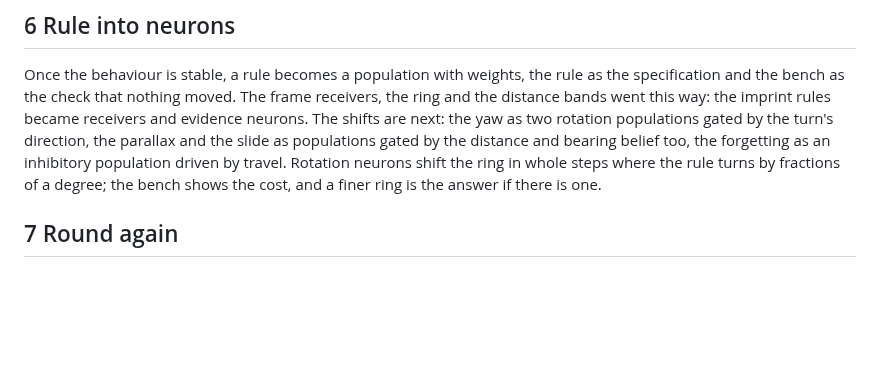
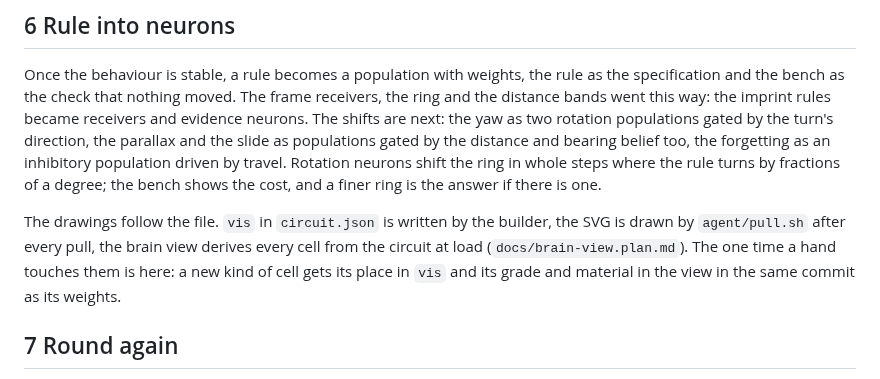
Before and after one commit to octets-eu/bolt, a Markdown page: docs/process.md, the part around the change. Drawn GitHub-style; blank space fills up the shorter version.

Commit message:
docs: process, the drawings follow the file; a new kind of cell gets its place in vis and its material in the view with its weights.

```diff
--- a/docs/process.md
+++ b/docs/process.md
@@ -32,6 +32,8 @@ The bench runs on old frames and cannot see a pass that never happened or a turn
 
 Once the behaviour is stable, a rule becomes a population with weights, the rule as the specification and the bench as the check that nothing moved. The frame receivers, the ring and the distance bands went this way: the imprint rules became receivers and evidence neurons. The shifts are next: the yaw as two rotation populations gated by the turn's direction, the parallax and the slide as populations gated by the distance and bearing belief too, the forgetting as an inhibitory population driven by travel. Rotation neurons shift the ring in whole steps where the rule turns by fractions of a degree; the bench shows the cost, and a finer ring is the answer if there is one.
 
+The drawings follow the file. `vis` in `circuit.json` is written by the builder, the SVG is drawn by `agent/pull.sh` after every pull, the brain view derives every cell from the circuit at load (`docs/brain-view.plan.md`). The one time a hand touches them is here: a new kind of cell gets its place in `vis` and its grade and material in the view in the same commit as its weights.
+
 ## 7 Round again
 
 New neurons change what the senses need to measure, so the tables grow with them: the product neurons by distance band needed exposure near, and a path was driven round the sender at 30 and 55 cm to fill the bands. Step 2 follows.
```
